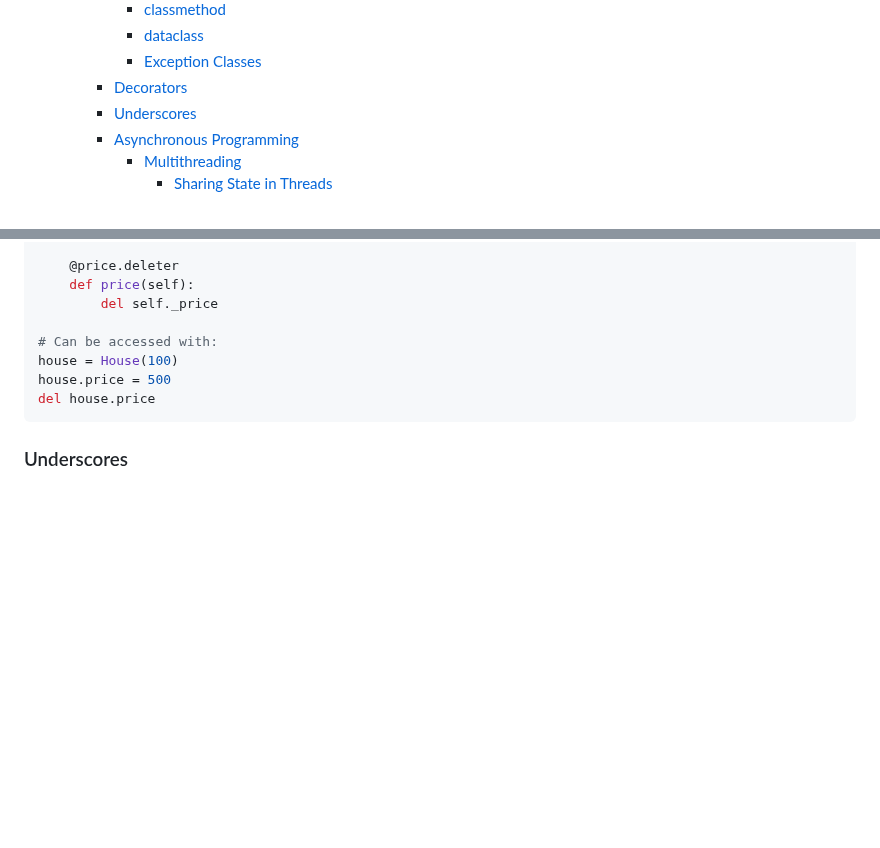
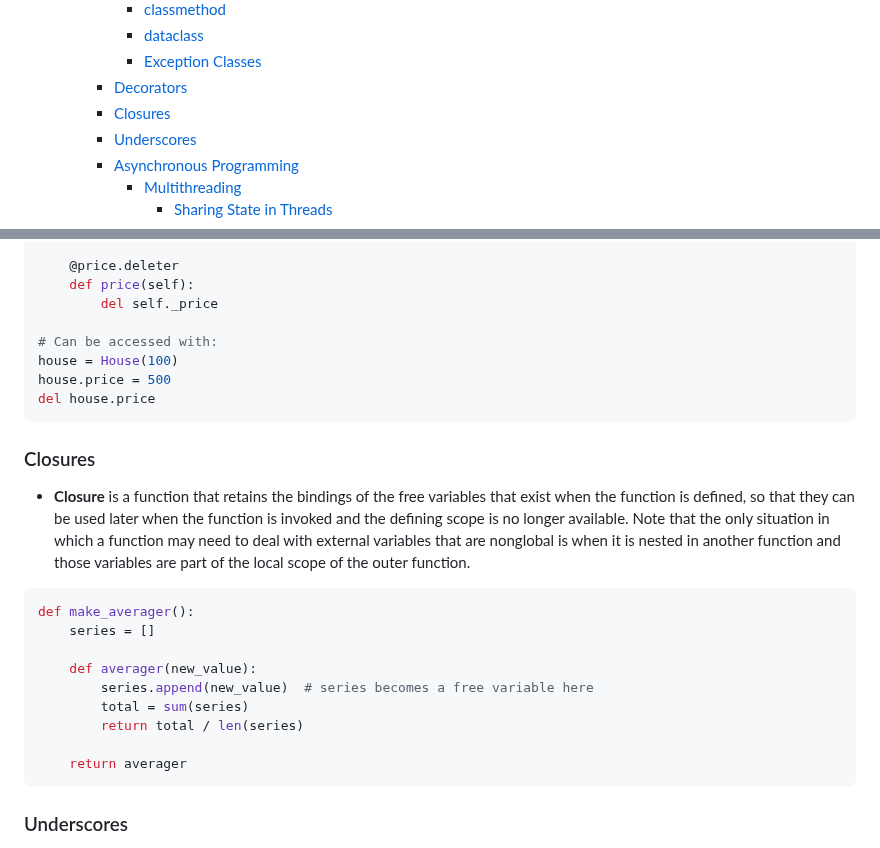
Before and after one commit to sunnyfloyd/master-notes, a Markdown page: python/python.md, 2 parts joined by grey strips. Drawn GitHub-style; blank space fills up the shorter version.

Commit message:
Add notes on closures in Python

````diff
--- a/python/python.md
+++ b/python/python.md
@@ -38,6 +38,7 @@
       - [dataclass](#dataclass)
       - [Exception Classes](#exception-classes)
     - [Decorators](#decorators)
+    - [Closures](#closures)
     - [Underscores](#underscores)
     - [Asynchronous Programming](#asynchronous-programming)
       - [Multithreading](#multithreading)
@@ -1347,6 +1348,24 @@ house.price = 500
 del house.price
 ```
 
+### Closures
+
+- **Closure** is a function that retains the bindings of the free variables that exist when the function is defined, so that they can be used
+later when the function is invoked and the defining scope is no longer available. Note that the only situation in which a function may need to deal with
+external variables that are nonglobal is when it is nested in another function and those variables are part of the local scope of the outer function.
+
+```python
+def make_averager():
+    series = []
+
+    def averager(new_value):
+        series.append(new_value)  # series becomes a free variable here
+        total = sum(series)
+        return total / len(series)
+
+    return averager
+```
+
 ### Underscores
 
 - Single underscore usage is a Python naming convention indicating a name is meant for internal use. It is generally not enforced by the Python interpreter and meant as a hint to the programmer only: ```self._internal_var = 2```
````
